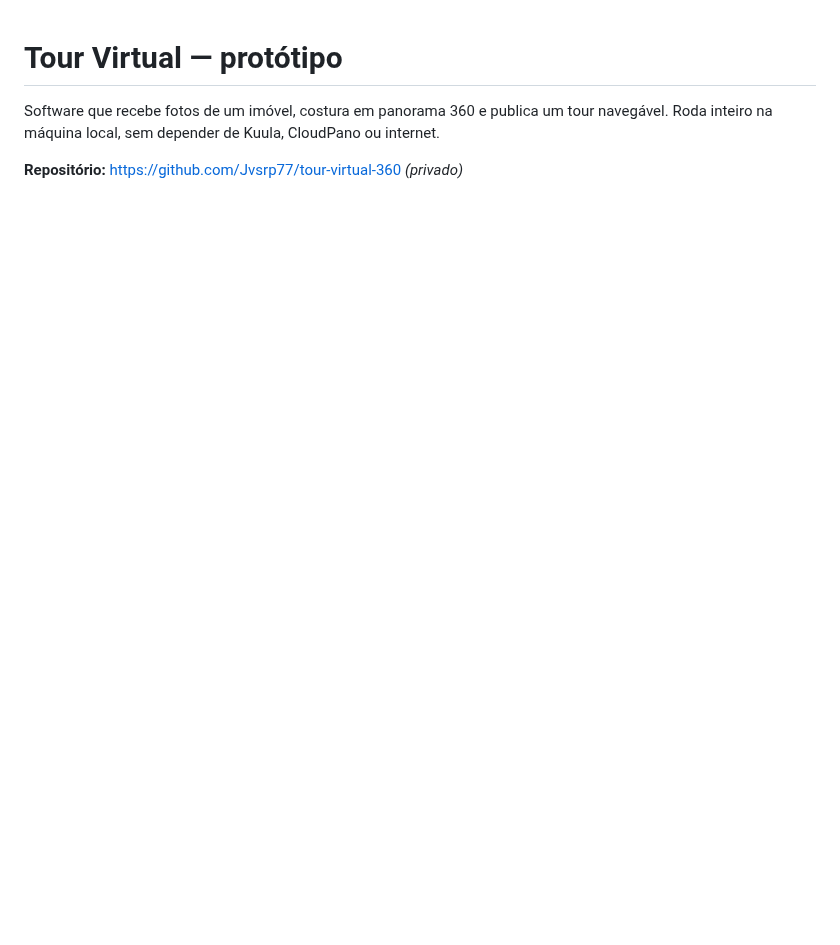
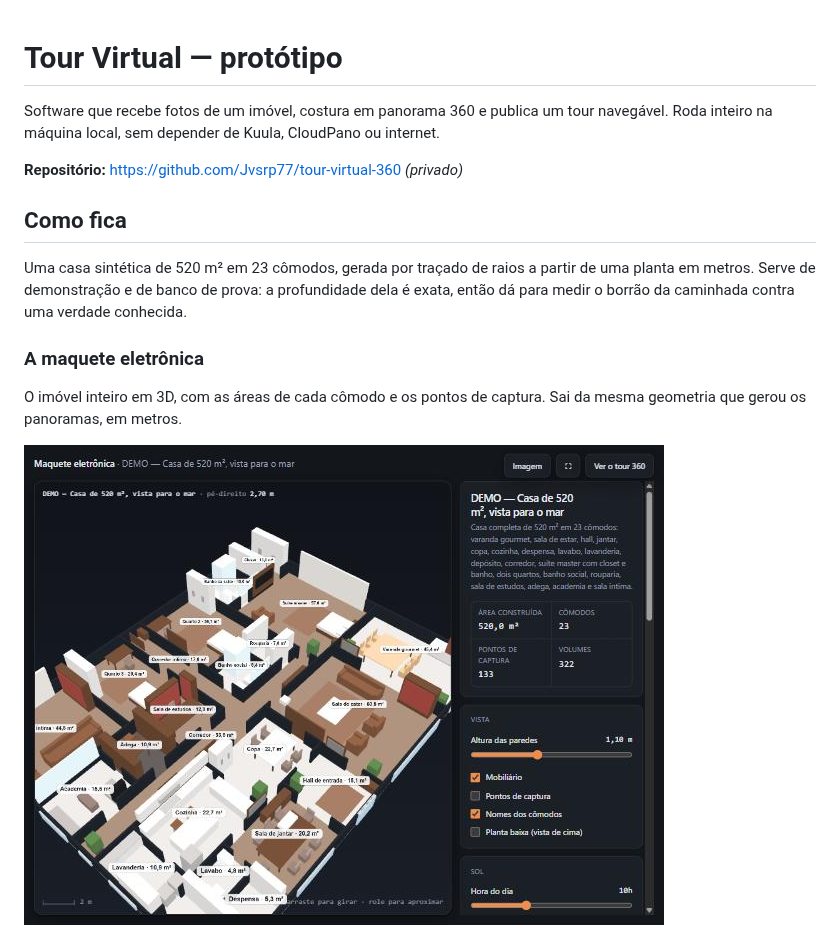
Before and after one commit to Jvsrp77/tour-virtual-360, a Markdown page: README.md, the part around one of its changes. Drawn GitHub-style; pictures changed too: docs/maquete-3d.jpg (added); blank space fills up the shorter version.

```diff
--- a/README.md
+++ b/README.md
@@ -4,3 +4,18 @@ Software que recebe fotos de um imóvel, costura em panorama 360 e publica um to
 navegável. Roda inteiro na máquina local, sem depender de Kuula, CloudPano ou internet.
 
 **Repositório:** https://github.com/Jvsrp77/tour-virtual-360 *(privado)*
+
+## Como fica
+
+Uma casa sintética de 520 m² em 23 cômodos, gerada por traçado de raios a
+partir de uma planta em metros. Serve de demonstração e de banco de prova: a
+profundidade dela é exata, então dá para medir o borrão da caminhada contra uma
+verdade conhecida.
+
+### A maquete eletrônica
+
+O imóvel inteiro em 3D, com as áreas de cada cômodo e os pontos de captura.
+Sai da mesma geometria que gerou os panoramas, em metros.
+
+![Maquete 3D da casa de 520 m², com os 23 cômodos e suas áreas](docs/maquete-3d.jpg)
+
```
Also changed, not shown: other parts of README.md (+13 -0 lines), docs/caminhada.jpg (added), docs/maquete.png (deleted).
